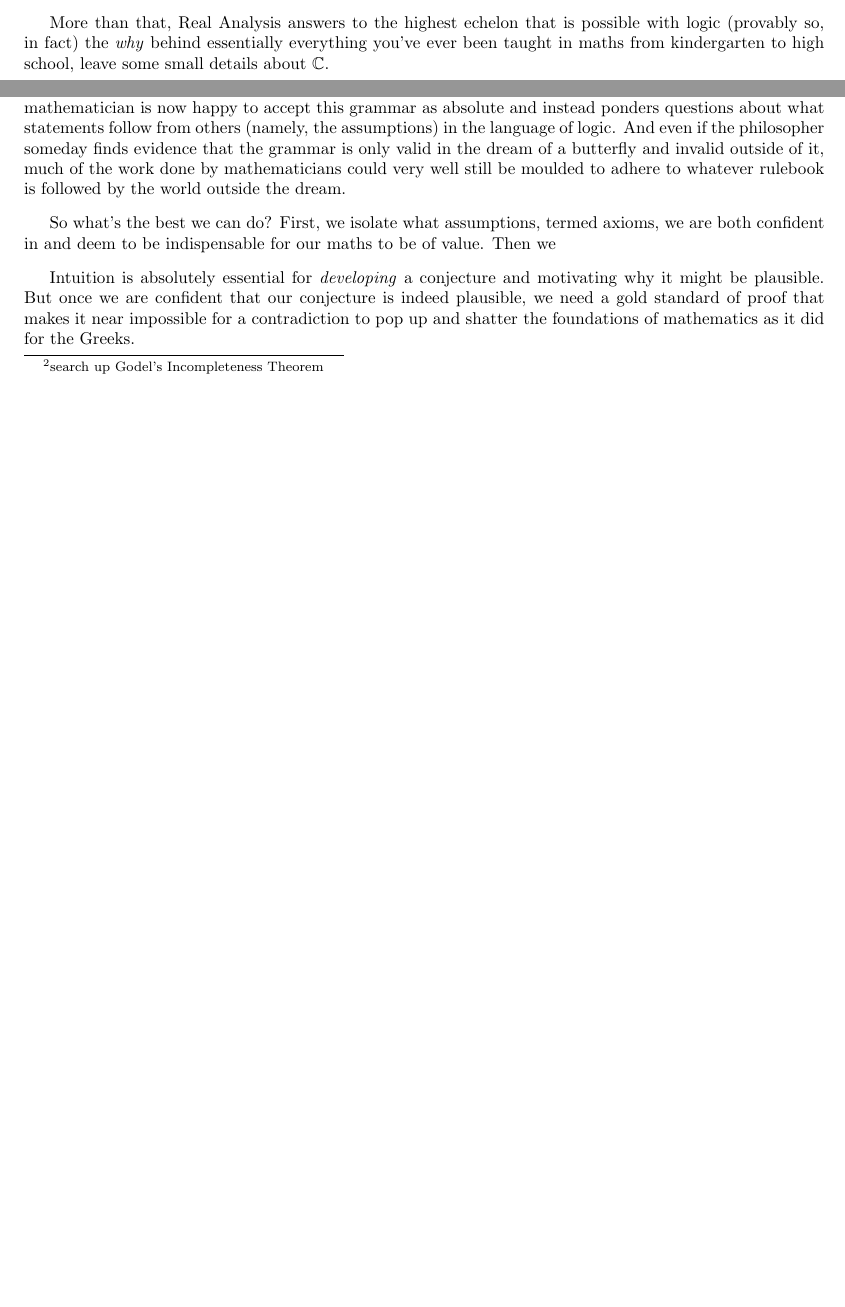
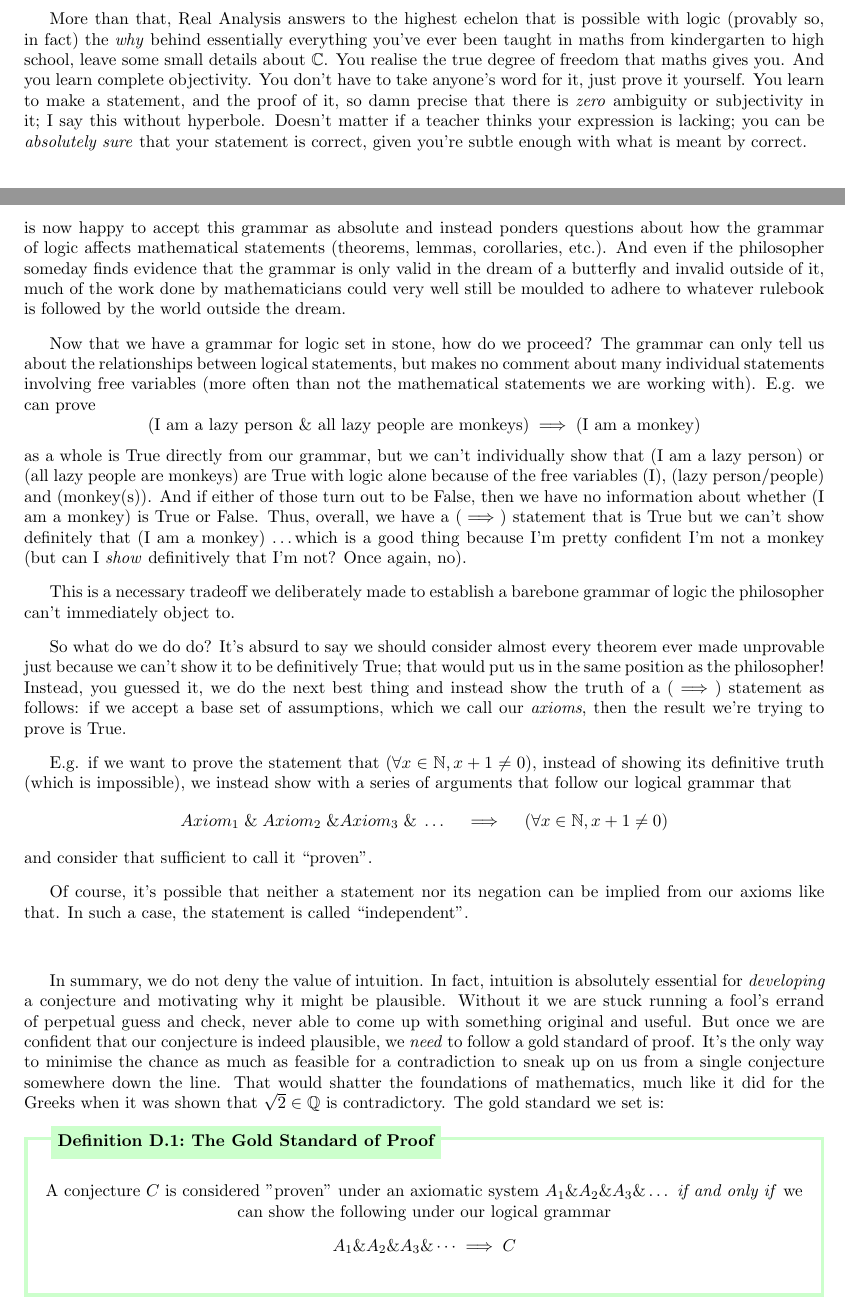
Before and after one commit to RhittC/Real_Analysis, a LaTeX document (tao_mywork.tex): two parts of pages 2 and 3 of 7 before the commit and two parts of pages 3 and 4 of 8 after it, joined at a grey line, cut so that both start at the same text, the shorter picture padded with empty space. Compiled offline with pdfLaTeX.

Commit message:
touchups on c1

```diff
--- a/tao_mywork.tex
+++ b/tao_mywork.tex
@@ -98,2 +97 @@ $$ M = \begin{pmatrix}
 \end{pmatrix} $$
-You'd expect the sum of all elements $\sum M_ij$ to be the same
@@ -100,5 +106,10 @@ You'd expect the sum of all elements $\sum M_ij$ to be the same
 
 More than that, Real Analysis answers to the highest echelon that is possible with logic (provably so, in fact) the \textit{why} behind essentially everything you've ever been taught in maths from kindergarten to high school, leave some small details about $\mathbb{C}$.
+You realise the true degree of freedom that maths gives you.
+And you learn complete objectivity.
+You don't have to take anyone's word for it, just prove it yourself.
+You learn to make a statement, and the proof of it, so damn precise that there is \textit{zero} ambiguity or subjectivity in it; I say this without hyperbole.
+Doesn't matter if a teacher thinks your expression is lacking; you can be \textit{absolutely sure} that your statement is correct, given you're subtle enough with what is meant by correct.
 
 \subsection{Why do Analysis - Motivation 2 (very important)}
 
@@ -117,4 +128,3 @@ So when it was found that $\sqrt{2}\in\Q$ would imply a contradiction, even thou
 
 Because we've been taught from a young age that irrational numbers exist and do indeed show up in the real world, we now find the concept to be no doubt very intuitive.
 But how can we be absolute \textit{sure} that there isn't some other cancerous contradiction hiding somewhere in our mathematical foundations as well, just waiting to spread into everything we think we know, as it did for the Greeks?
-The truth is, we're \textit{not} sure. And it's in fact been \textit{proven}\footnote{search up Godel's Incompleteness Theorem} that we we can never be sure.
@@ -132,13 +142,39 @@ E.g.
-Finally, they combine all of this into what's very aptly named the formal grammar of the formal language called logic. Confident in this grammar, they hand it over to the philosopher to question the validity of.
-The mathematician is now happy to accept this grammar as absolute and instead ponders questions about what statements follow from others (namely, the assumptions) in the language of logic.
+\begin{align*} ((\forall x, P(x))\implies P(0)\text{) is True} \end{align*}
+Finally, they combine all of this into what's very aptly named the formal grammar of logic. Confident that the grammar reflects reality, they hand it over to the philosopher to question the validity of.
+The mathematician is now happy to accept this grammar as absolute and instead ponders questions about how the grammar of logic affects mathematical statements (theorems, lemmas, corollaries, etc.).
 And even if the philosopher someday finds evidence that the grammar is only valid in the dream of a butterfly and invalid outside of it, much of the work done by mathematicians could very well still be moulded to adhere to whatever rulebook is followed by the world outside the dream.
 
-So what's the best we can do? First, we isolate what assumptions, termed axioms, we are both confident in and deem to be indispensable for our maths to be of value.
-Then we
+Now that we have a grammar for logic set in stone, how do we proceed?
+The grammar can only tell us about the relationships between logical statements, but makes no comment about many individual statements involving free variables (more often than not the mathematical statements we are working with).
+E.g. we can prove $$\text{(I am a lazy person \& all lazy people are monkeys)}\implies\text{(I am a monkey)}$$
+as a whole is True directly from our grammar, but we can't individually show that (I am a lazy person) or (all lazy people are monkeys) are True with logic alone because of the free variables (I), (lazy person/people) and (monkey(s)).
+And if either of those turn out to be False, then we have no information about whether (I am a monkey) is True or False. Thus, overall, we have a ($\implies$) statement that is True but we can't show definitely that (I am a monkey) \dots which is a good thing because I'm pretty confident I'm not a monkey (but can I \textit{show} definitively that I'm not? Once again, no).
 
-Intuition is absolutely essential for \textit{developing} a conjecture and motivating why it might be plausible.
-But once we are confident that our conjecture is indeed plausible, we need a gold standard of proof that makes it near impossible for a contradiction to pop up and
-shatter the foundations of mathematics  as it did for the Greeks.
+This is a necessary tradeoff we deliberately made to establish a barebone grammar of logic the philosopher can't immediately object to.
+
+So what do we do do? It's absurd to say we should consider almost every theorem ever made unprovable just because we can't show it to be definitively True; that would put us in the same position as the philosopher!
+Instead, you guessed it, we do the next best thing and instead show the truth of a ($\implies$) statement as follows: if we accept a base set of assumptions, which we call our \textit{axioms}, then the result we're trying to prove is True.
+
+E.g. if we want to prove the statement that ($\forall x \in \N, x+1\neq0$), instead of showing its definitive truth (which is impossible),
+we instead show with a series of arguments that follow our logical grammar that
+$$Axiom_1\;\&\;Axiom_2\;\& Axiom_3\;\&\;\dots\quad\implies\quad (\forall x \in \N, x+1\neq0)$$
+and consider that sufficient to call it ``proven''.
+
+Of course, it's possible that neither a statement nor its negation can be implied from our axioms like that.
+In such a case, the statement is called ``independent''.
+
+\hfill
+
+In summary, we do not deny the value of intuition. In fact, intuition is absolutely essential for \textit{developing} a conjecture and motivating why it might be plausible.
+Without it we are stuck running a fool's errand of perpetual guess and check, never able to come up with something original and useful.
+But once we are confident that our conjecture is indeed plausible, we \textit{need} to follow a gold standard of proof. It's the only way to minimise the chance as much as feasible
+for a contradiction to sneak up on us from a single conjecture somewhere down the line.
+That would shatter the foundations of mathematics, much like it did for the Greeks when it was shown that $\sqrt{2}\in\Q$ is contradictory. The gold standard we set is:
+\begin{result}{Definition}{D}{The Gold Standard of Proof}{green}
+    A conjecture $C$ is considered "proven" under an axiomatic system $A_1\&A_2\&A_3\&\dots$ \textit{if and only if} we can show the following under our logical grammar
+
+    $A_1 \& A_2 \& A_3\& \dots \implies C$
+\end{result}
 
 \pagebreak
 
```
Also changed, not shown: tao_mywork.pdf, tao_mywork.tex (45 more changed lines), 1 other file.
